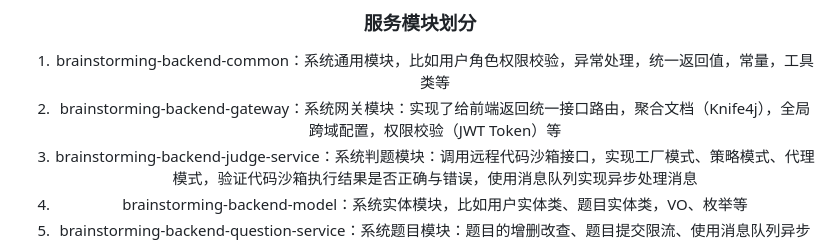
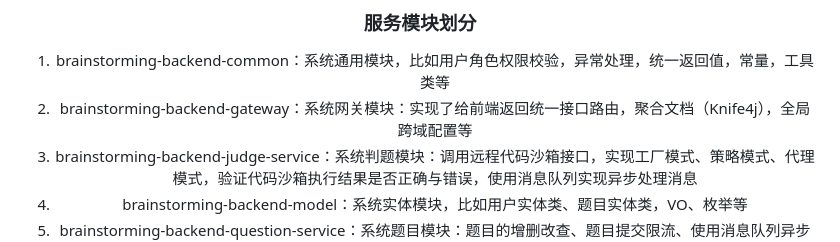
Before and after one commit to lovelyweiwei/brainstorming-master-microservice, a Markdown page: README.md, the part around the change. Rendered like a GitHub page.

Commit message:
md修改

```diff
--- a/README.md
+++ b/README.md
@@ -88,7 +88,7 @@ Brainstorming OJ 系统是一个在线算法评测系统，用户可以选择题
 ### 服务模块划分
 
 1. brainstorming-backend-common：系统通用模块，比如用户角色权限校验，异常处理，统一返回值，常量，工具类等
-3. brainstorming-backend-gateway：系统网关模块：实现了给前端返回统一接口路由，聚合文档（Knife4j），全局跨域配置，权限校验（JWT Token）等
+3. brainstorming-backend-gateway：系统网关模块：实现了给前端返回统一接口路由，聚合文档（Knife4j），全局跨域配置等
 4. brainstorming-backend-judge-service：系统判题模块：调用远程代码沙箱接口，实现工厂模式、策略模式、代理模式，验证代码沙箱执行结果是否正确与错误，使用消息队列实现异步处理消息
 5. brainstorming-backend-model：系统实体模块，比如用户实体类、题目实体类，VO、枚举等
 6. brainstorming-backend-question-service：系统题目模块：题目的增删改查、题目提交限流、使用消息队列异步处理消息
```
